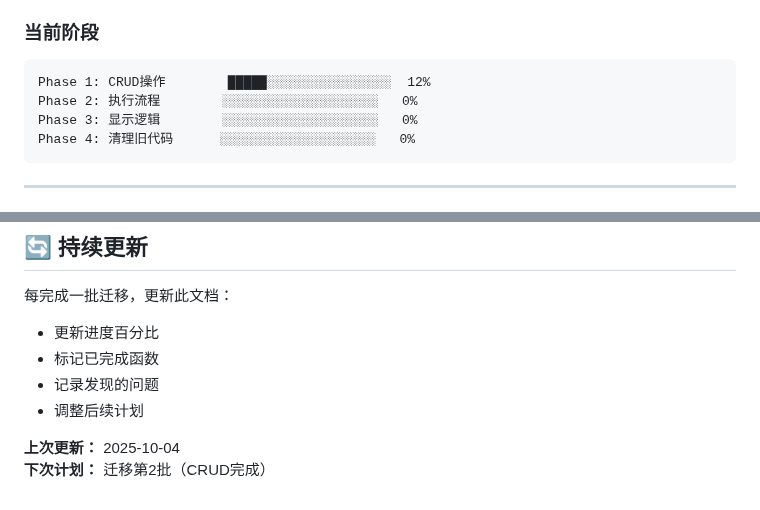
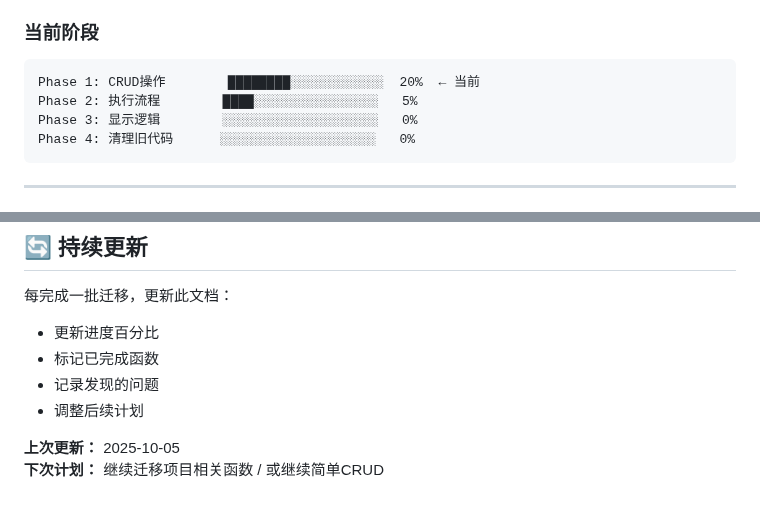
Before and after one commit to NJUHanBo/Happy---_0327, a Markdown page: MIGRATION_PROGRESS.md, 2 parts joined by grey strips. Rendered like a GitHub page.

````diff
--- a/MIGRATION_PROGRESS.md
+++ b/MIGRATION_PROGRESS.md
@@ -122,8 +126,8 @@ function someFunction() {
 
 ### 当前阶段
 ```
-Phase 1: CRUD操作        █████░░░░░░░░░░░░░░░░  12%
-Phase 2: 执行流程        ░░░░░░░░░░░░░░░░░░░░   0%
+Phase 1: CRUD操作        ████████░░░░░░░░░░░░  20%  ← 当前
+Phase 2: 执行流程        ████░░░░░░░░░░░░░░░░   5%
 Phase 3: 显示逻辑        ░░░░░░░░░░░░░░░░░░░░   0%
 Phase 4: 清理旧代码      ░░░░░░░░░░░░░░░░░░░░   0%
 ```
@@ -188,5 +192,5 @@ main.js减少：      ~100-150行
 - 记录发现的问题
 - 调整后续计划
 
-**上次更新：** 2025-10-04
-**下次计划：** 迁移第2批（CRUD完成）
+**上次更新：** 2025-10-05
+**下次计划：** 继续迁移项目相关函数 / 或继续简单CRUD
````
Also changed, not shown: other parts of MIGRATION_PROGRESS.md (+34 -30 lines).
